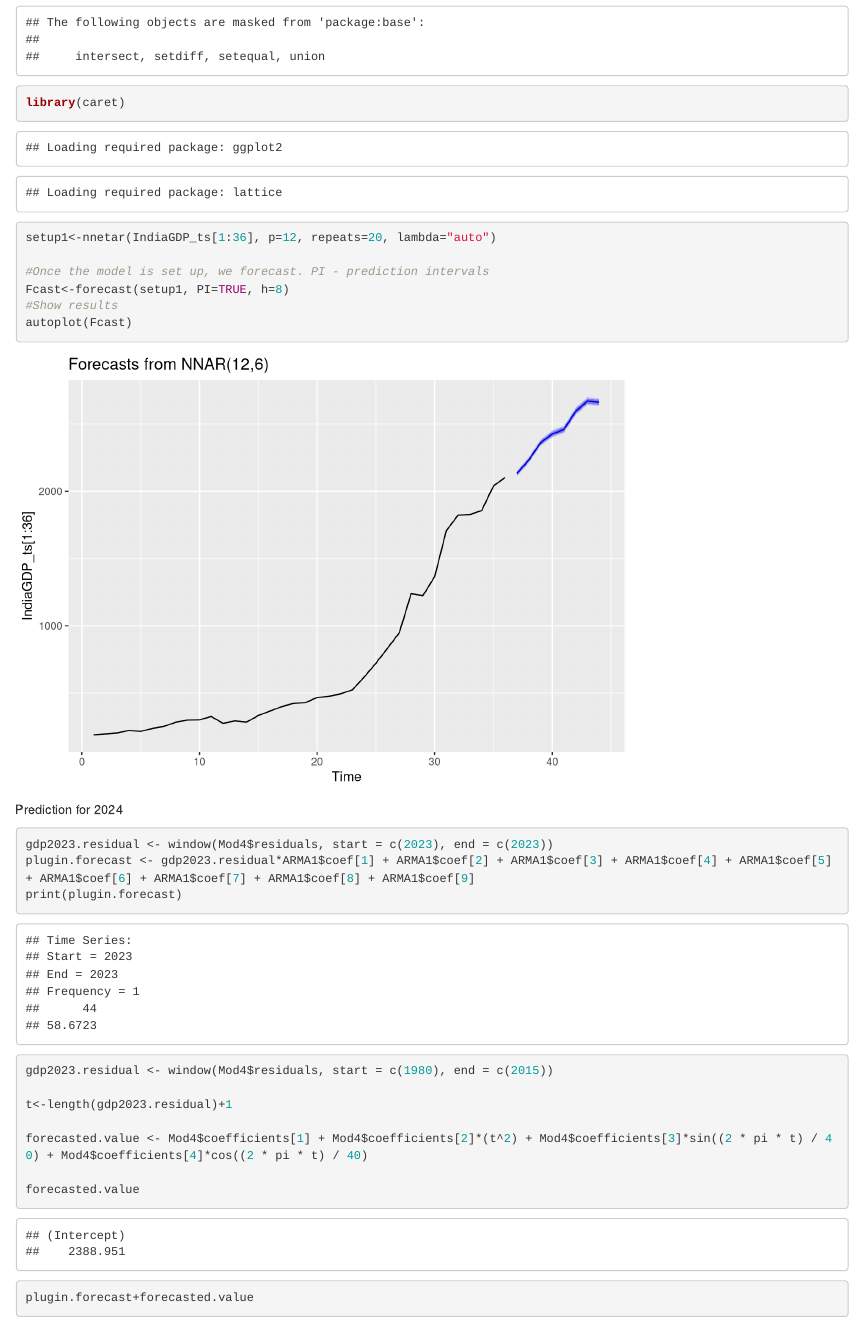
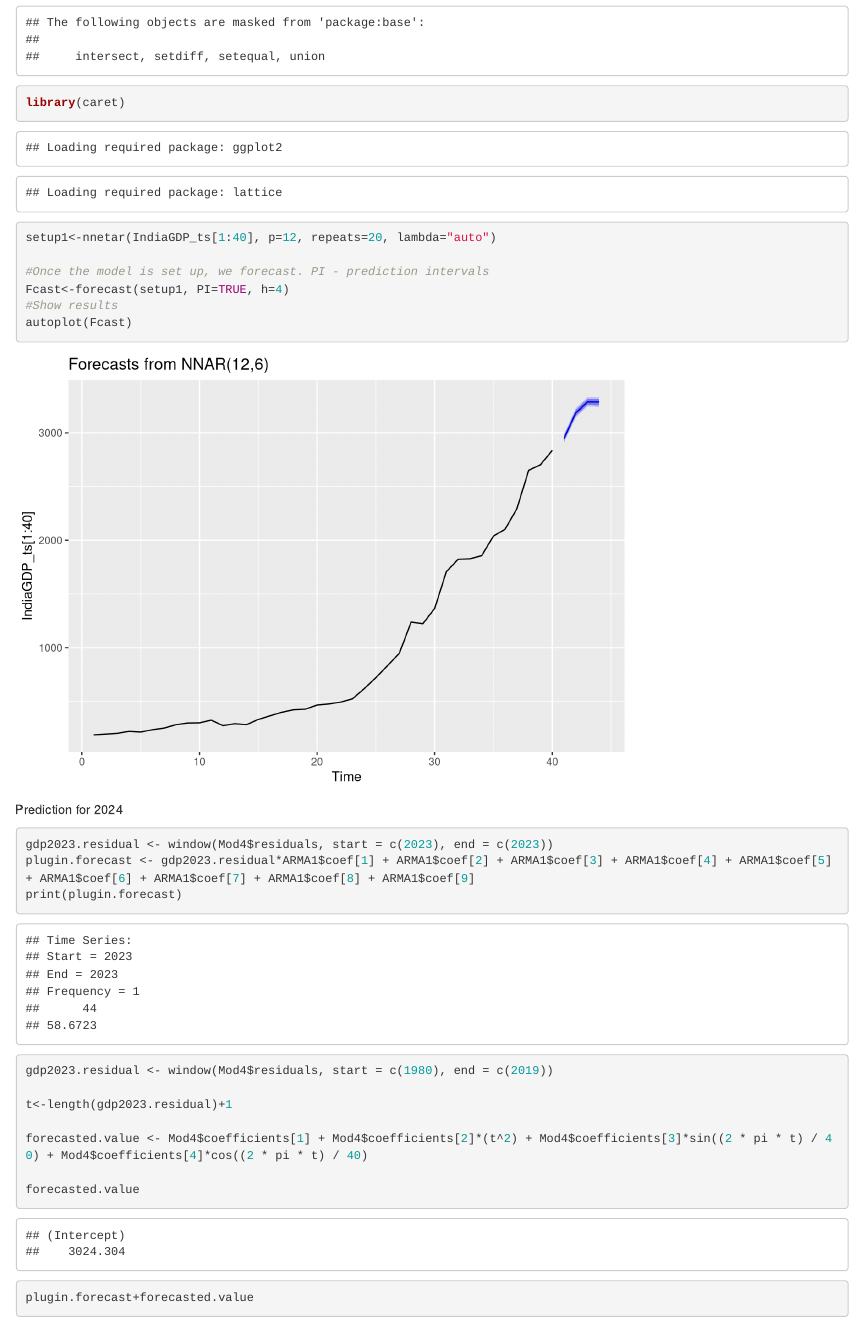
Before and after one commit to jaysampat2000/TimeSeriesFinalProject, an R Markdown document (TSIndiaGDP.Rmd): the page in a window 1100 px wide, from 8570 px down. Rendered offline with R 4.5, knitr and Pandoc, with nearby package versions; code that draws random numbers runs with fixed seeds of ours.

Commit message:
validation update

````diff
--- a/TSIndiaGDP.Rmd
+++ b/TSIndiaGDP.Rmd
@@ -100,10 +100,10 @@ library(neuralnet)
 library(dplyr)
 library(caret)
 
-setup1<-nnetar(IndiaGDP_ts[1:36], p=12, repeats=20, lambda="auto")
+setup1<-nnetar(IndiaGDP_ts[1:40], p=12, repeats=20, lambda="auto")
 
 #Once the model is set up, we forecast. PI - prediction intervals
-Fcast<-forecast(setup1, PI=TRUE, h=8)
+Fcast<-forecast(setup1, PI=TRUE, h=4)
 #Show results
 autoplot(Fcast)
 ```
@@ -116,7 +116,7 @@ print(plugin.forecast)
 ```
 
 ```{r}
-gdp2023.residual <- window(Mod4$residuals, start = c(1980), end = c(2015))
+gdp2023.residual <- window(Mod4$residuals, start = c(1980), end = c(2019))
 
 t<-length(gdp2023.residual)+1
 
````
